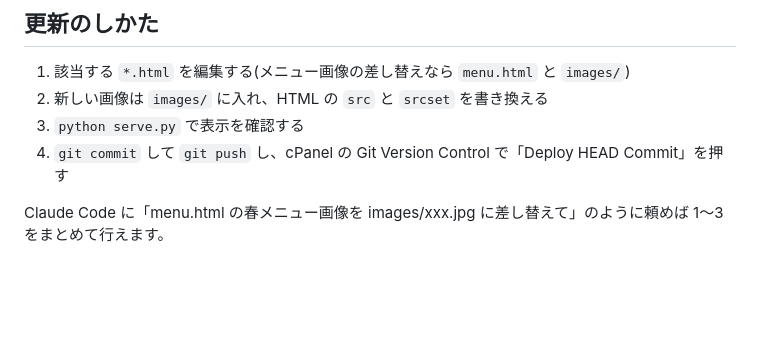
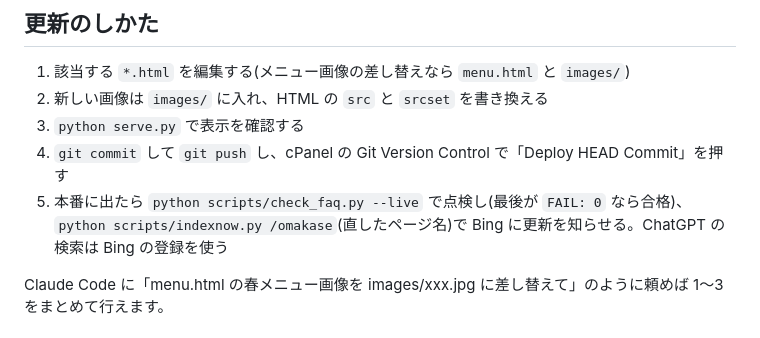
Before and after one commit to syuuya127/oribe-site, a Markdown page: README.md, the part around the change. GitHub-like rendering; blank space fills up the shorter version.

Commit message:
README: after deploy, run check_faq.py --live and indexnow.py
Co-Authored-By: Claude Opus 5.5 <noreply@anthropic.com>

```diff
--- a/README.md
+++ b/README.md
@@ -45,6 +45,8 @@ http://localhost:8080 で本番と同じ URL 構造で表示されます。
 2. 新しい画像は `images/` に入れ、HTML の `src` と `srcset` を書き換える
 3. `python serve.py` で表示を確認する
 4. `git commit` して `git push` し、cPanel の Git Version Control で「Deploy HEAD Commit」を押す
+5. 本番に出たら `python scripts/check_faq.py --live` で点検し(最後が `FAIL: 0` なら合格)、
+   `python scripts/indexnow.py /omakase`(直したページ名)で Bing に更新を知らせる。ChatGPT の検索は Bing の登録を使う
 
 Claude Code に「menu.html の春メニュー画像を images/xxx.jpg に差し替えて」のように頼めば 1〜3 をまとめて行えます。
 
```
